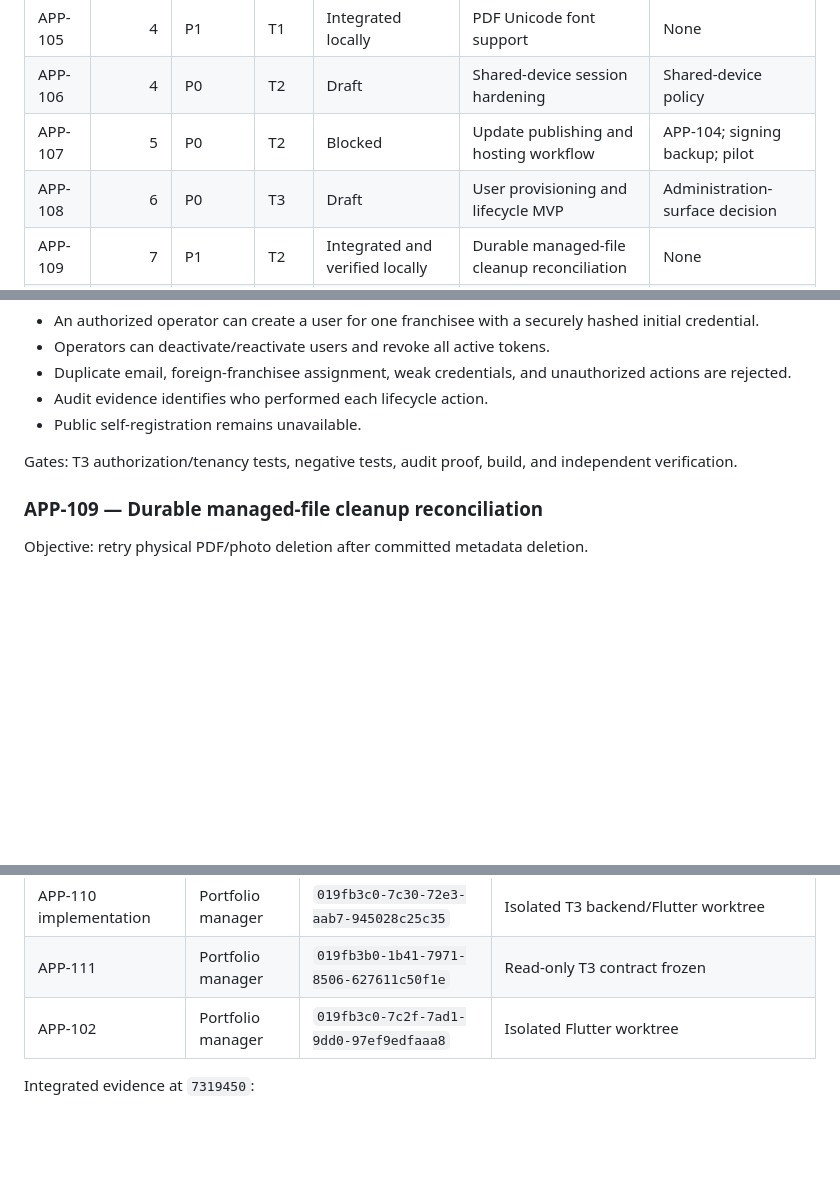
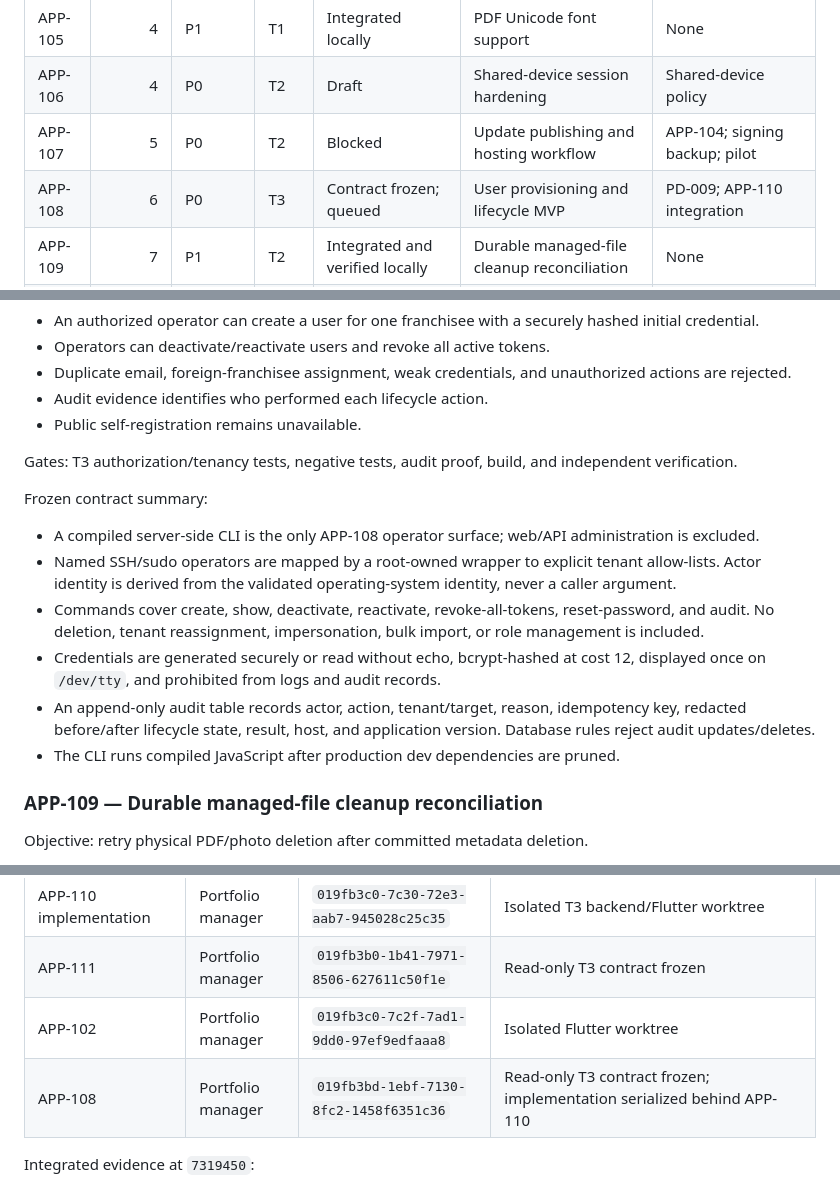
Before and after one commit to NanduKkd/DrySpot-Damsure-Calc-App, a Markdown page: docs/current/product-task-backlog.md, 3 parts joined by grey strips. Drawn GitHub-style; blank space fills up the shorter version.

Commit message:
docs: freeze operator administration contract

```diff
--- a/docs/current/product-task-backlog.md
+++ b/docs/current/product-task-backlog.md
@@ -11,7 +11,7 @@ Weights use a relative 1–10 engineering-effort scale and include implementatio
 | APP-105 | 4 | P1 | T1 | Integrated locally | PDF Unicode font support | None |
 | APP-106 | 4 | P0 | T2 | Draft | Shared-device session hardening | Shared-device policy |
 | APP-107 | 5 | P0 | T2 | Blocked | Update publishing and hosting workflow | APP-104; signing backup; pilot |
-| APP-108 | 6 | P0 | T3 | Draft | User provisioning and lifecycle MVP | Administration-surface decision |
+| APP-108 | 6 | P0 | T3 | Contract frozen; queued | User provisioning and lifecycle MVP | PD-009; APP-110 integration |
 | APP-109 | 7 | P1 | T2 | Integrated and verified locally | Durable managed-file cleanup reconciliation | None |
 | APP-110 | 8 | P0 | T3 | In progress | Sync-safe permanent warranty deletion | PD-001; PD-006; APP-109 |
 | APP-111 | 8 | P0 | T3 | Contract frozen | Last-write-wins synchronization | PD-002; PD-008; APP-110 |
@@ -129,6 +129,15 @@ Acceptance:
 
 Gates: T3 authorization/tenancy tests, negative tests, audit proof, build, and independent verification.
 
+Frozen contract summary:
+
+- A compiled server-side CLI is the only APP-108 operator surface; web/API administration is excluded.
+- Named SSH/sudo operators are mapped by a root-owned wrapper to explicit tenant allow-lists. Actor identity is derived from the validated operating-system identity, never a caller argument.
+- Commands cover create, show, deactivate, reactivate, revoke-all-tokens, reset-password, and audit. No deletion, tenant reassignment, impersonation, bulk import, or role management is included.
+- Credentials are generated securely or read without echo, bcrypt-hashed at cost 12, displayed once on `/dev/tty`, and prohibited from logs and audit records.
+- An append-only audit table records actor, action, tenant/target, reason, idempotency key, redacted before/after lifecycle state, result, host, and application version. Database rules reject audit updates/deletes.
+- The CLI runs compiled JavaScript after production dev dependencies are pruned.
+
 ### APP-109 — Durable managed-file cleanup reconciliation
 
 Objective: retry physical PDF/photo deletion after committed metadata deletion.
@@ -177,6 +186,7 @@ Frozen contract summary:
 | APP-110 implementation | Portfolio manager | `019fb3c0-7c30-72e3-aab7-945028c25c35` | Isolated T3 backend/Flutter worktree |
 | APP-111 | Portfolio manager | `019fb3b0-1b41-7971-8506-627611c50f1e` | Read-only T3 contract frozen |
 | APP-102 | Portfolio manager | `019fb3c0-7c2f-7ad1-9dd0-97ef9edfaaa8` | Isolated Flutter worktree |
+| APP-108 | Portfolio manager | `019fb3bd-1ebf-7130-8fc2-1458f6351c36` | Read-only T3 contract frozen; implementation serialized behind APP-110 |
 
 Integrated evidence at `7319450`:
 
```
Also changed, not shown: docs/current/product-decisions.md (+9 -2 lines).
